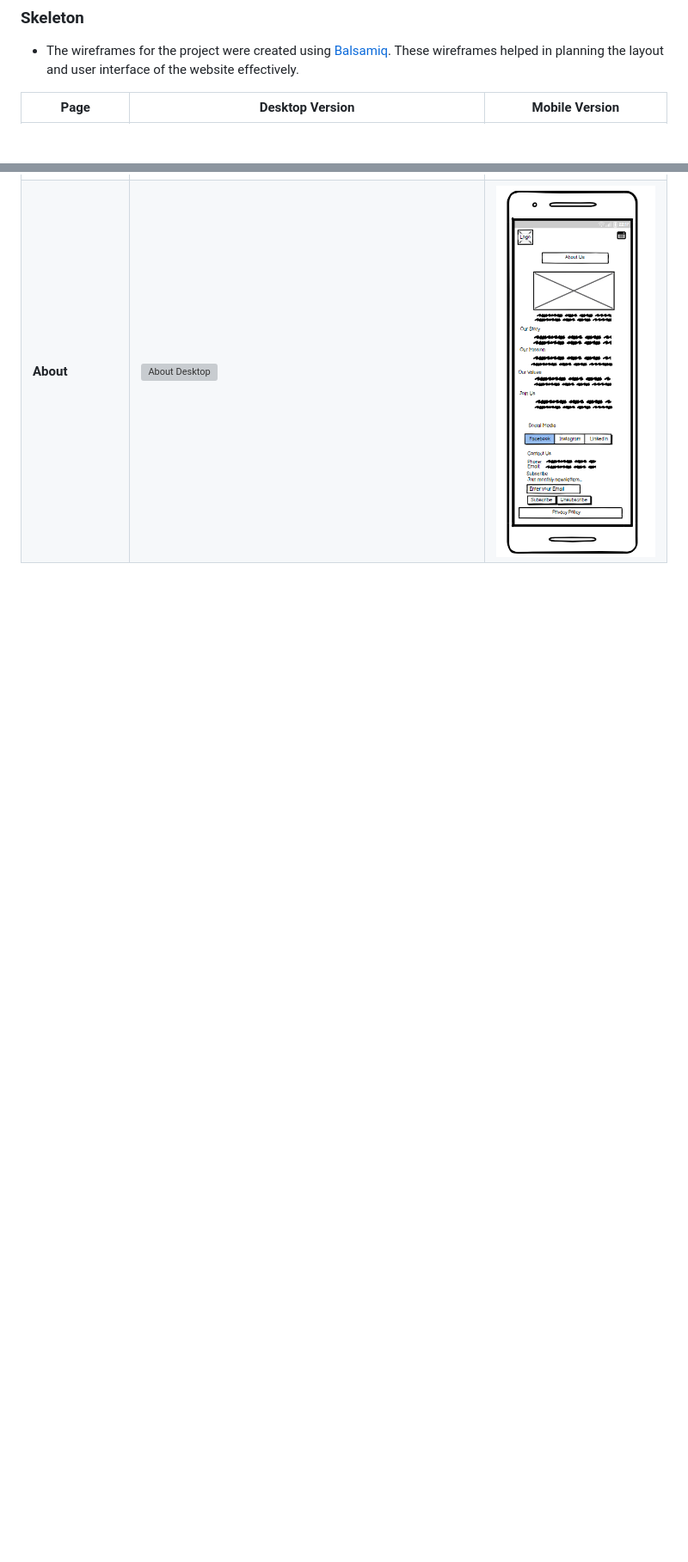
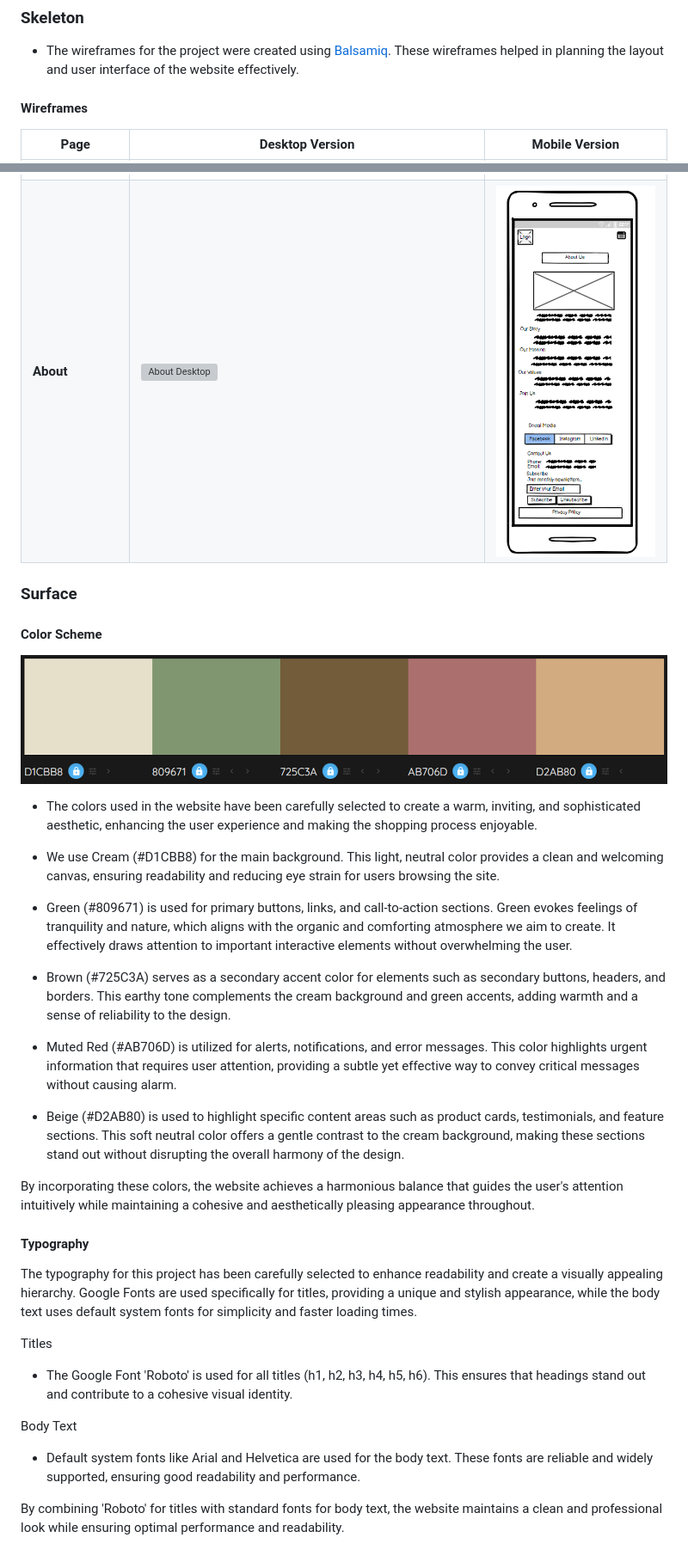
Before and after one commit to terintealexandrin18/cafitiocorner, a Markdown page: README.md, 2 parts joined by grey strips. Shown: that part at 86% size. GitHub-like rendering; pictures changed too: assets/readme/colorscheme.png (added); blank space fills up the shorter version; grey boxes are pictures that could not be loaded.

Commit message:
Added the color scheme and typography for readme

```diff
--- a/README.md
+++ b/README.md
@@ -324,6 +324,9 @@ Kanban Board - final stage
 
  - The wireframes for the project were created using [Balsamiq](https://balsamiq.com). These wireframes helped in planning the layout and user interface of the website effectively.
 
+#### Wireframes
+
+
 | Page              | Desktop Version                                                   | Mobile Version                                                   |
 |-------------------|-------------------------------------------------------------------|------------------------------------------------------------------|
 | **Home**          | ![Home Desktop](assets/wireframes/home_desktop.png)               | ![Home Mobile](assets/wireframes/home_mobile.png)                |
@@ -334,3 +337,37 @@ Kanban Board - final stage
 | **Checkout Success** | ![Checkout Success Desktop](assets/wireframes/checkout_success_desktop.png) | ![Checkout Success Mobile](assets/wireframes/checkout_success_mobile.png) |
 | **Contact**       | ![Contact Desktop](assets/wireframes/contact_desktop.png)         | ![Contact Mobile](assets/wireframes/contact_mobile.png)          |
 | **About**         | ![About Desktop](assets/wireframes/about_desktop.png)             | ![About Mobile](assets/wireframes/about_mobile.png)              |
+
+
+### Surface
+
+#### Color Scheme
+
+![Color Scheme](assets/readme/colorscheme.png)
+
+- The colors used in the website have been carefully selected to create a warm, inviting, and sophisticated aesthetic, enhancing the user experience and making the shopping process enjoyable.
+
+- We use Cream (#D1CBB8) for the main background. This light, neutral color provides a clean and welcoming canvas, ensuring readability and reducing eye strain for users browsing the site.
+
+- Green (#809671) is used for primary buttons, links, and call-to-action sections. Green evokes feelings of tranquility and nature, which aligns with the organic and comforting atmosphere we aim to create. It effectively draws attention to important interactive elements without overwhelming the user.
+
+- Brown (#725C3A) serves as a secondary accent color for elements such as secondary buttons, headers, and borders. This earthy tone complements the cream background and green accents, adding warmth and a sense of reliability to the design.
+
+- Muted Red (#AB706D) is utilized for alerts, notifications, and error messages. This color highlights urgent information that requires user attention, providing a subtle yet effective way to convey critical messages without causing alarm.
+
+- Beige (#D2AB80) is used to highlight specific content areas such as product cards, testimonials, and feature sections. This soft neutral color offers a gentle contrast to the cream background, making these sections stand out without disrupting the overall harmony of the design.
+
+By incorporating these colors, the website achieves a harmonious balance that guides the user's attention intuitively while maintaining a cohesive and aesthetically pleasing appearance throughout.
+
+
+#### Typography
+
+The typography for this project has been carefully selected to enhance readability and create a visually appealing hierarchy. Google Fonts are used specifically for titles, providing a unique and stylish appearance, while the body text uses default system fonts for simplicity and faster loading times.
+
+Titles
+- The Google Font 'Roboto' is used for all titles (h1, h2, h3, h4, h5, h6). This ensures that headings stand out and contribute to a cohesive visual identity.
+
+Body Text
+- Default system fonts like Arial and Helvetica are used for the body text. These fonts are reliable and widely supported, ensuring good readability and performance.
+
+By combining 'Roboto' for titles with standard fonts for body text, the website maintains a clean and professional look while ensuring optimal performance and readability.
```
